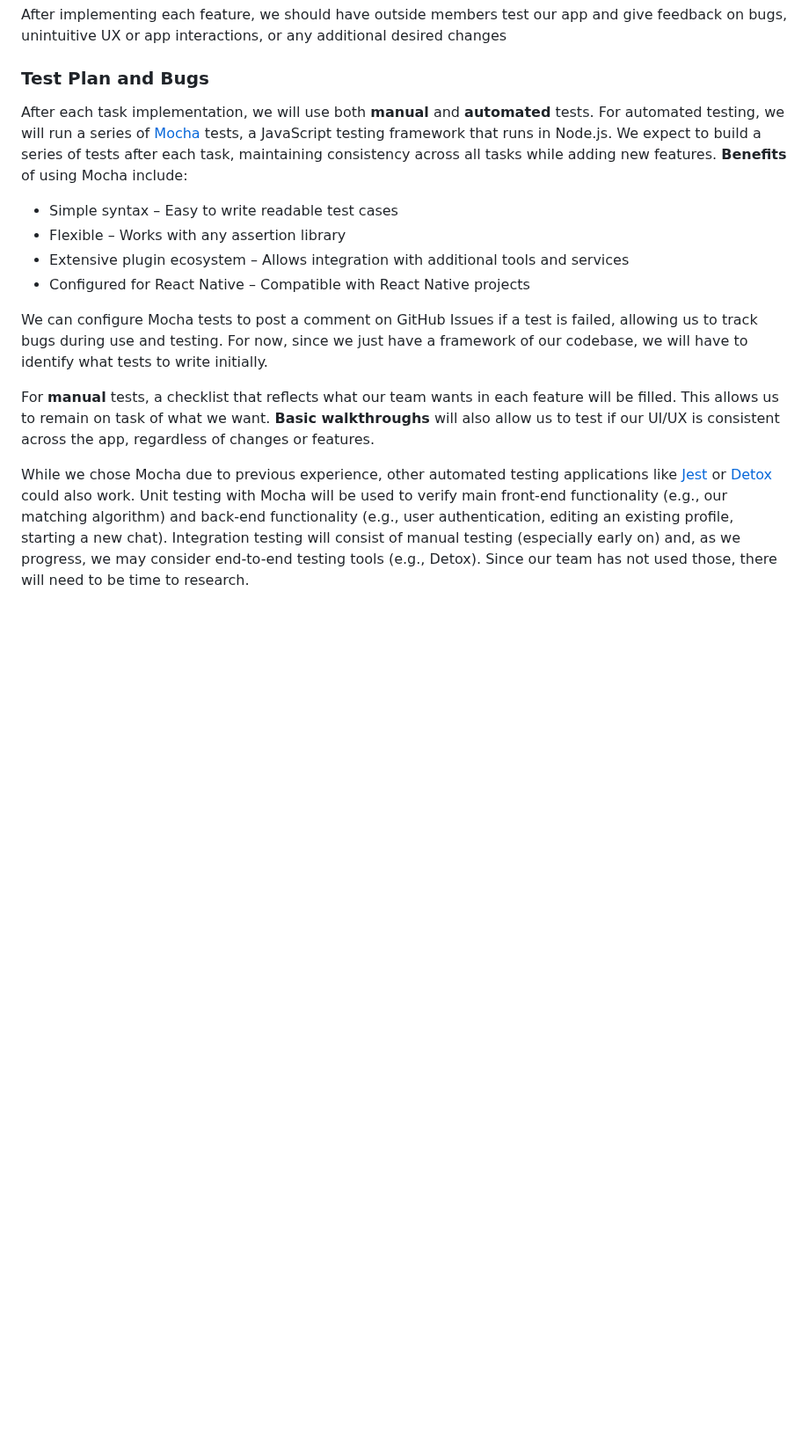
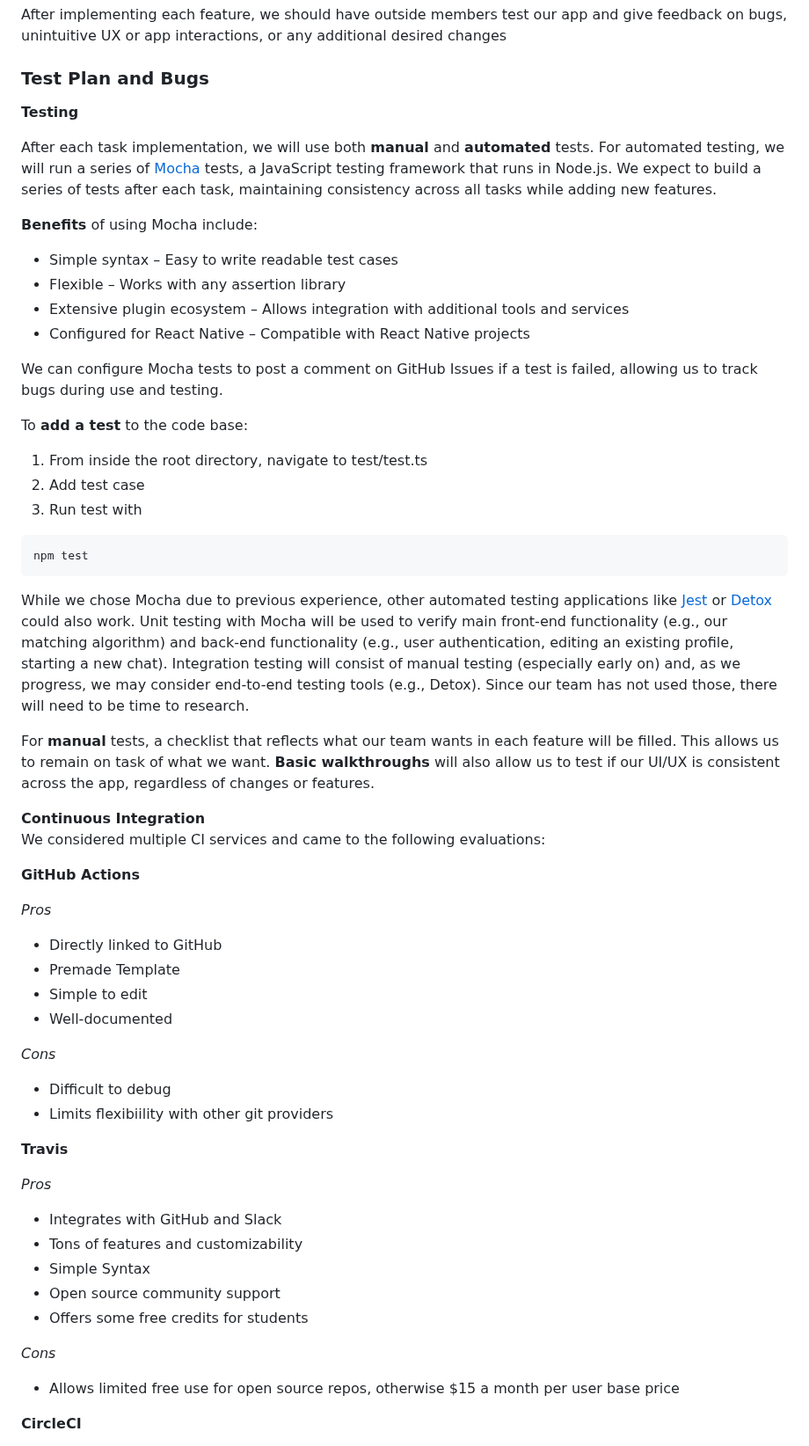
Before and after one commit to aidenkatsura/SwipeFight, a Markdown page: reports/LivingDocument.md, the part around one of its changes. Shown at 88% size. Drawn GitHub-style; blank space fills up the shorter version.

````diff
--- a/reports/LivingDocument.md
+++ b/reports/LivingDocument.md
@@ -437,15 +437,57 @@ __Describe at what point in your process external feedback will be most useful a
 After implementing each feature, we should have outside members test our app and give feedback on bugs, unintuitive UX or app interactions, or any additional desired changes
 
 ### Test Plan and Bugs
+
+__Testing__
+
 After each task implementation, we will use both __manual__ and __automated__ tests. For automated testing, we will run a series of [Mocha](https://mochajs.org/) tests, a JavaScript testing framework that runs in Node.js. We expect to build a series of tests after each task, maintaining consistency across all tasks while adding new features.
+
 __Benefits__ of using Mocha include:
   - Simple syntax – Easy to write readable test cases
   - Flexible – Works with any assertion library
   - Extensive plugin ecosystem – Allows integration with additional tools and services
   - Configured for React Native – Compatible with React Native projects
 
-We can configure Mocha tests to post a comment on GitHub Issues if a test is failed, allowing us to track bugs during use and testing. For now, since we just have a framework of our codebase, we will have to identify what tests to write initially.
+We can configure Mocha tests to post a comment on GitHub Issues if a test is failed, allowing us to track bugs during use and testing.
+
+To __add a test__ to the code base:
+ 1. From inside the root directory, navigate to test/test.ts
+ 2. Add test case
+ 3. Run test with
+   ```
+   npm test
+   ```
+
+While we chose Mocha due to previous experience, other automated testing applications like [Jest](https://jestjs.io/) or [Detox](https://wix.github.io/Detox/) could also work. Unit testing with Mocha will be used to verify main front-end functionality (e.g., our matching algorithm) and back-end functionality (e.g., user authentication, editing an existing profile, starting a new chat). Integration testing will consist of manual testing (especially early on) and, as we progress, we may consider end-to-end testing tools (e.g., Detox). Since our team has not used those, there will need to be time to research.
 
 For __manual__ tests, a checklist that reflects what our team wants in each feature will be filled. This allows us to remain on task of what we want. __Basic walkthroughs__ will also allow us to test if our UI/UX is consistent across the app, regardless of changes or features.
 
-While we chose Mocha due to previous experience, other automated testing applications like [Jest](https://jestjs.io/) or [Detox](https://wix.github.io/Detox/) could also work. Unit testing with Mocha will be used to verify main front-end functionality (e.g., our matching algorithm) and back-end functionality (e.g., user authentication, editing an existing profile, starting a new chat). Integration testing will consist of manual testing (especially early on) and, as we progress, we may consider end-to-end testing tools (e.g., Detox). Since our team has not used those, there will need to be time to research.
+__Continuous Integration__ <br>
+We considered multiple CI services and came to the following evaluations:
+
+__GitHub Actions__
+
+_Pros_
+ - Directly linked to GitHub
+ - Premade Template
+ - Simple to edit
+ - Well-documented
+
+_Cons_
+ - Difficult to debug
+ - Limits flexibiility with other git providers
+
+__Travis__
+
+_Pros_
+ - Integrates with GitHub and Slack
+ - Tons of features and customizability
+ - Simple Syntax
+ - Open source community support
+ - Offers some free credits for students
+
+_Cons_
+ - Allows limited free use for open source repos, otherwise $15 a month per user base price
+
+__CircleCI__
+
````
Also changed, not shown: other parts of reports/LivingDocument.md (+37 -0 lines).
